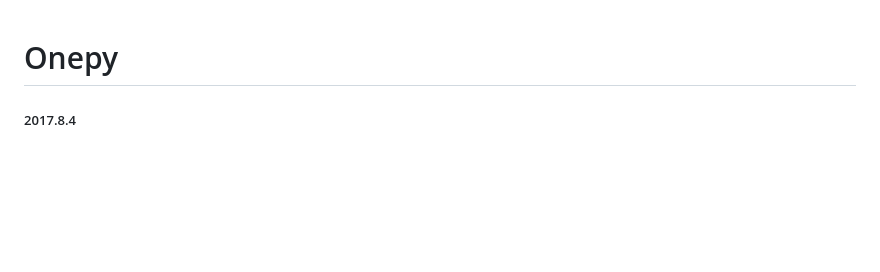
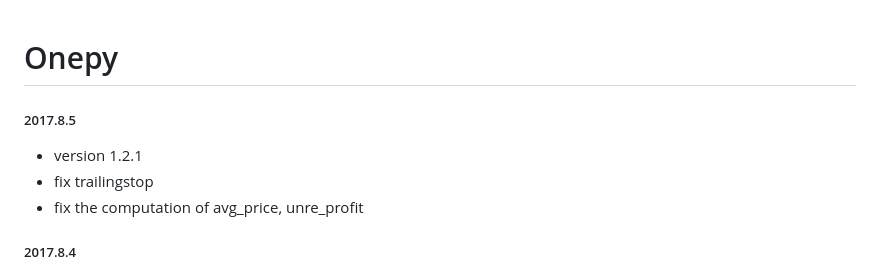
Before and after one commit to Chandlercjy/OnePy, a Markdown page: change_log.md, the part around the change. Rendered like a GitHub page; blank space fills up the shorter version.

```diff
--- a/change_log.md
+++ b/change_log.md
@@ -1,5 +1,10 @@
 Onepy
 ===========
+
+##### 2017.8.5
+  - version 1.2.1
+  - fix trailingstop
+  - fix the computation of avg_price, unre_profit
 
 ##### 2017.8.4
   - version 1.1.1
```
Also changed, not shown: README.md (+75 -75 lines), docs/OnePy_plot.jpg, 3 other files.
